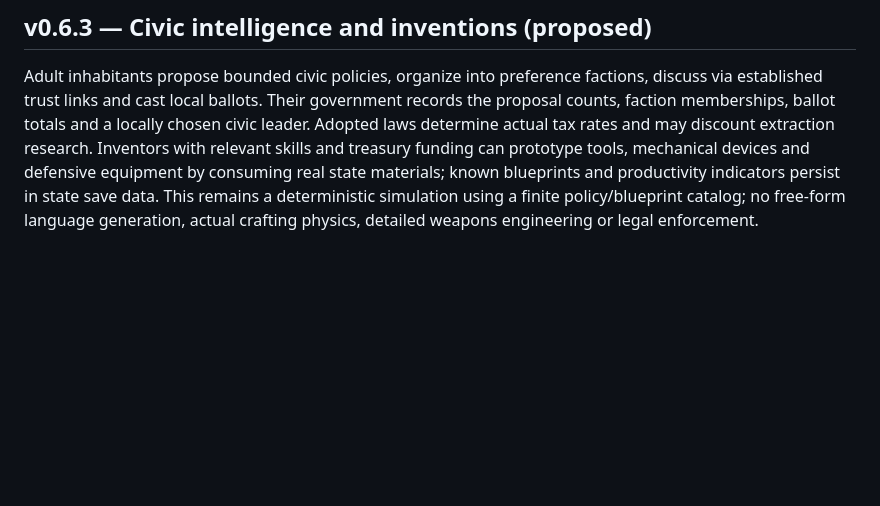
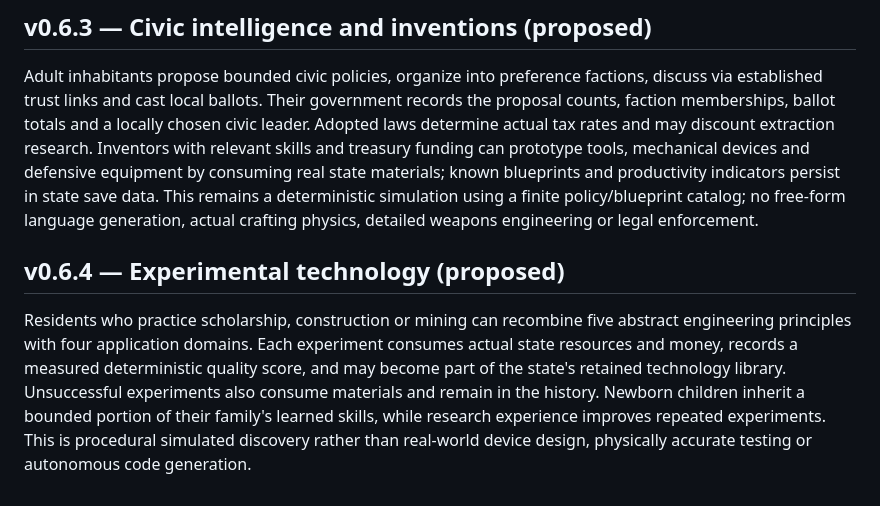
Before and after one commit to Aspksa/EONVERSE, a Markdown page: README.md, the part around the change. Rendered like a GitHub page; blank space fills up the shorter version.

Commit message:
docs: evolving technology discovery, testing and family knowledge

```diff
--- a/README.md
+++ b/README.md
@@ -149,3 +149,7 @@ Residents independently select from six jobs using their personalities, skills a
 ## v0.6.3 — Civic intelligence and inventions (proposed)
 
 Adult inhabitants propose bounded civic policies, organize into preference factions, discuss via established trust links and cast local ballots. Their government records the proposal counts, faction memberships, ballot totals and a locally chosen civic leader. Adopted laws determine actual tax rates and may discount extraction research. Inventors with relevant skills and treasury funding can prototype tools, mechanical devices and defensive equipment by consuming real state materials; known blueprints and productivity indicators persist in state save data. This remains a deterministic simulation using a finite policy/blueprint catalog; no free-form language generation, actual crafting physics, detailed weapons engineering or legal enforcement.
+
+## v0.6.4 — Experimental technology (proposed)
+
+Residents who practice scholarship, construction or mining can recombine five abstract engineering principles with four application domains. Each experiment consumes actual state resources and money, records a measured deterministic quality score, and may become part of the state's retained technology library. Unsuccessful experiments also consume materials and remain in the history. Newborn children inherit a bounded portion of their family's learned skills, while research experience improves repeated experiments. This is procedural simulated discovery rather than real-world device design, physically accurate testing or autonomous code generation.
```
